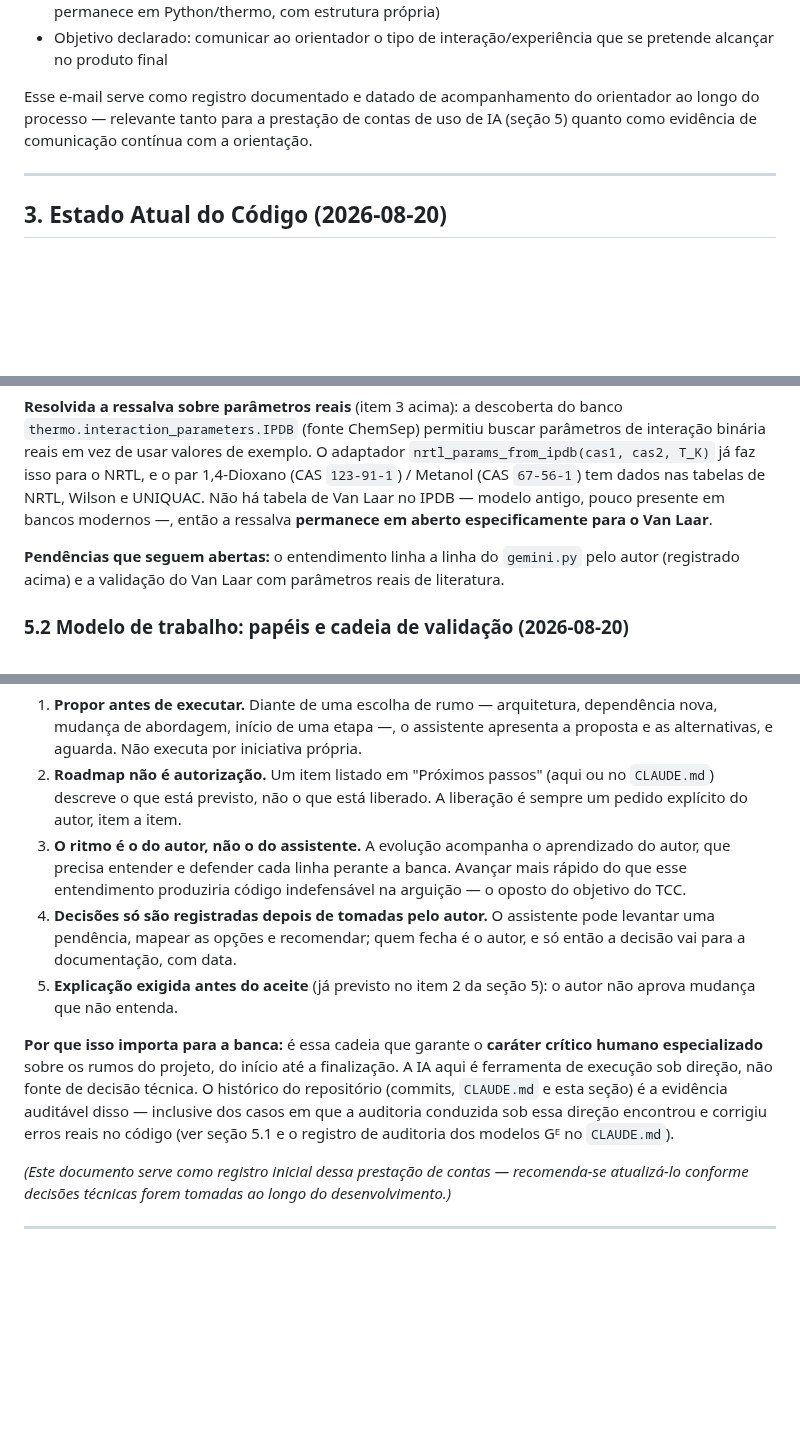
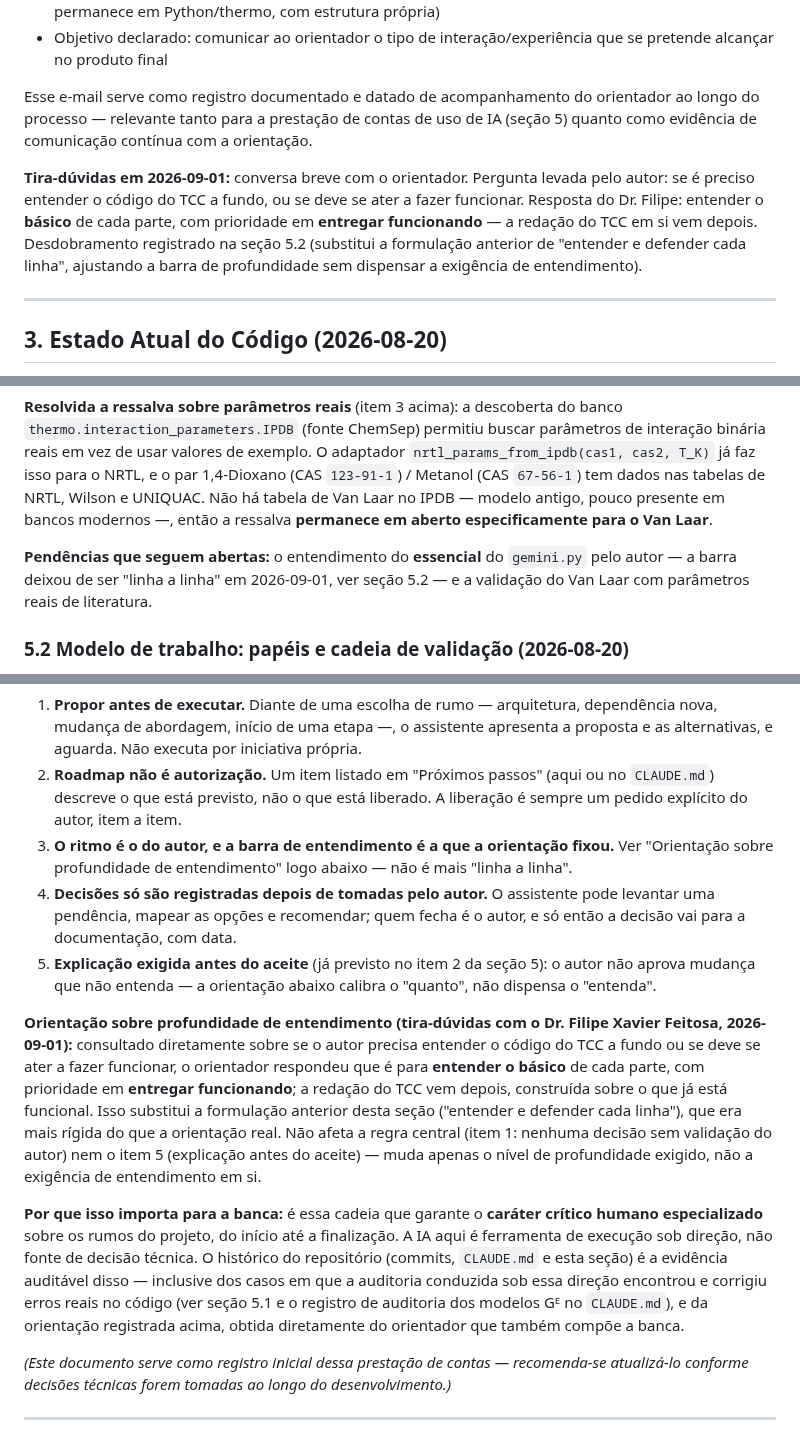
Before and after one commit to Lins84/equilibrio-fases-GE-tcc, a Markdown page: Docs/mapeamento_e_plano_TCC-1.md, 3 parts joined by grey strips. Rendered like a GitHub page; blank space fills up the shorter version.

```diff
--- a/Docs/mapeamento_e_plano_TCC-1.md
+++ b/Docs/mapeamento_e_plano_TCC-1.md
@@ -134,6 +134,8 @@ Como parte do acompanhamento do desenvolvimento, os dois protótipos interativos
 
 Esse e-mail serve como registro documentado e datado de acompanhamento do orientador ao longo do processo — relevante tanto para a prestação de contas de uso de IA (seção 5) quanto como evidência de comunicação contínua com a orientação.
 
+**Tira-dúvidas em 2026-09-01:** conversa breve com o orientador. Pergunta levada pelo autor: se é preciso entender o código do TCC a fundo, ou se deve se ater a fazer funcionar. Resposta do Dr. Filipe: entender o **básico** de cada parte, com prioridade em **entregar funcionando** — a redação do TCC em si vem depois. Desdobramento registrado na seção 5.2 (substitui a formulação anterior de "entender e defender cada linha", ajustando a barra de profundidade sem dispensar a exigência de entendimento).
+
 ---
 
 ## 3. Estado Atual do Código (2026-08-20)
@@ -218,7 +220,7 @@ O princípio da auditoria documentada, aplicado inicialmente ao código herdado,
 
 **Resolvida a ressalva sobre parâmetros reais** (item 3 acima): a descoberta do banco `thermo.interaction_parameters.IPDB` (fonte ChemSep) permitiu buscar parâmetros de interação binária reais em vez de usar valores de exemplo. O adaptador `nrtl_params_from_ipdb(cas1, cas2, T_K)` já faz isso para o NRTL, e o par 1,4-Dioxano (CAS `123-91-1`) / Metanol (CAS `67-56-1`) tem dados nas tabelas de NRTL, Wilson e UNIQUAC. Não há tabela de Van Laar no IPDB — modelo antigo, pouco presente em bancos modernos —, então a ressalva **permanece em aberto especificamente para o Van Laar**.
 
-**Pendências que seguem abertas:** o entendimento linha a linha do `gemini.py` pelo autor (registrado acima) e a validação do Van Laar com parâmetros reais de literatura.
+**Pendências que seguem abertas:** o entendimento do **essencial** do `gemini.py` pelo autor — a barra deixou de ser "linha a linha" em 2026-09-01, ver seção 5.2 — e a validação do Van Laar com parâmetros reais de literatura.
 
 ### 5.2 Modelo de trabalho: papéis e cadeia de validação (2026-08-20)
 
@@ -237,11 +239,13 @@ Na prática, isso significa:
 
 1. **Propor antes de executar.** Diante de uma escolha de rumo — arquitetura, dependência nova, mudança de abordagem, início de uma etapa —, o assistente apresenta a proposta e as alternativas, e aguarda. Não executa por iniciativa própria.
 2. **Roadmap não é autorização.** Um item listado em "Próximos passos" (aqui ou no `CLAUDE.md`) descreve o que está previsto, não o que está liberado. A liberação é sempre um pedido explícito do autor, item a item.
-3. **O ritmo é o do autor, não o do assistente.** A evolução acompanha o aprendizado do autor, que precisa entender e defender cada linha perante a banca. Avançar mais rápido do que esse entendimento produziria código indefensável na arguição — o oposto do objetivo do TCC.
+3. **O ritmo é o do autor, e a barra de entendimento é a que a orientação fixou.** Ver "Orientação sobre profundidade de entendimento" logo abaixo — não é mais "linha a linha".
 4. **Decisões só são registradas depois de tomadas pelo autor.** O assistente pode levantar uma pendência, mapear as opções e recomendar; quem fecha é o autor, e só então a decisão vai para a documentação, com data.
-5. **Explicação exigida antes do aceite** (já previsto no item 2 da seção 5): o autor não aprova mudança que não entenda.
+5. **Explicação exigida antes do aceite** (já previsto no item 2 da seção 5): o autor não aprova mudança que não entenda — a orientação abaixo calibra o "quanto", não dispensa o "entenda".
 
-**Por que isso importa para a banca:** é essa cadeia que garante o **caráter crítico humano especializado** sobre os rumos do projeto, do início até a finalização. A IA aqui é ferramenta de execução sob direção, não fonte de decisão técnica. O histórico do repositório (commits, `CLAUDE.md` e esta seção) é a evidência auditável disso — inclusive dos casos em que a auditoria conduzida sob essa direção encontrou e corrigiu erros reais no código (ver seção 5.1 e o registro de auditoria dos modelos Gᴱ no `CLAUDE.md`).
+**Orientação sobre profundidade de entendimento (tira-dúvidas com o Dr. Filipe Xavier Feitosa, 2026-09-01):** consultado diretamente sobre se o autor precisa entender o código do TCC a fundo ou se deve se ater a fazer funcionar, o orientador respondeu que é para **entender o básico** de cada parte, com prioridade em **entregar funcionando**; a redação do TCC vem depois, construída sobre o que já está funcional. Isso substitui a formulação anterior desta seção ("entender e defender cada linha"), que era mais rígida do que a orientação real. Não afeta a regra central (item 1: nenhuma decisão sem validação do autor) nem o item 5 (explicação antes do aceite) — muda apenas o nível de profundidade exigido, não a exigência de entendimento em si.
+
+**Por que isso importa para a banca:** é essa cadeia que garante o **caráter crítico humano especializado** sobre os rumos do projeto, do início até a finalização. A IA aqui é ferramenta de execução sob direção, não fonte de decisão técnica. O histórico do repositório (commits, `CLAUDE.md` e esta seção) é a evidência auditável disso — inclusive dos casos em que a auditoria conduzida sob essa direção encontrou e corrigiu erros reais no código (ver seção 5.1 e o registro de auditoria dos modelos Gᴱ no `CLAUDE.md`), e da orientação registrada acima, obtida diretamente do orientador que também compõe a banca.
 
 *(Este documento serve como registro inicial dessa prestação de contas — recomenda-se atualizá-lo conforme decisões técnicas forem tomadas ao longo do desenvolvimento.)*
 
```
Also changed, not shown: other parts of Docs/mapeamento_e_plano_TCC-1.md (+1 -1 lines), CLAUDE.md (+6 -3 lines).
